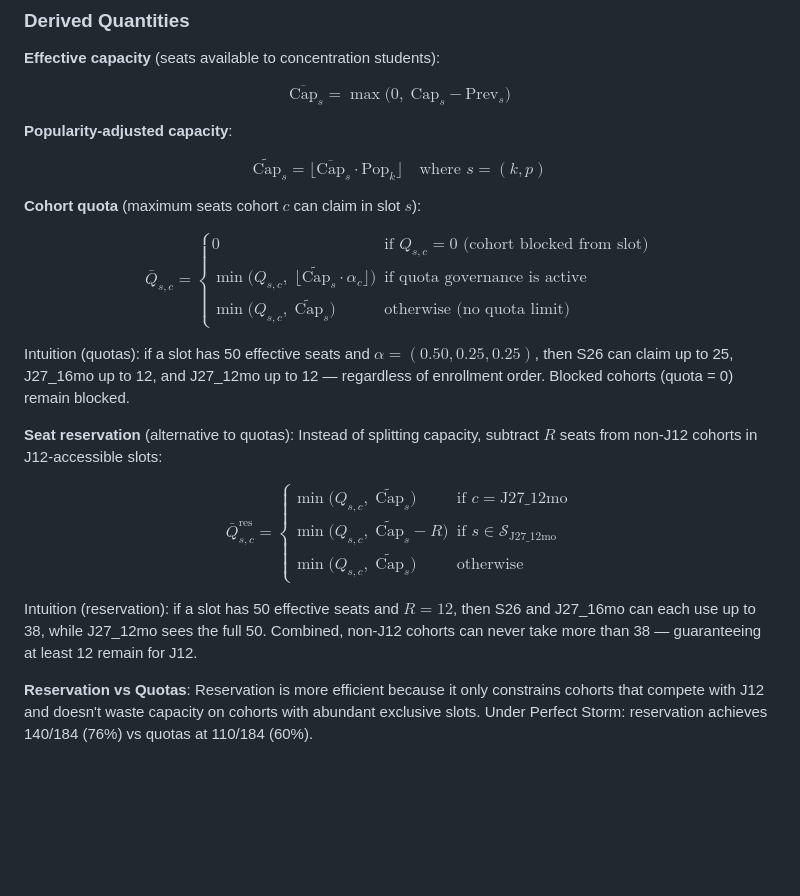
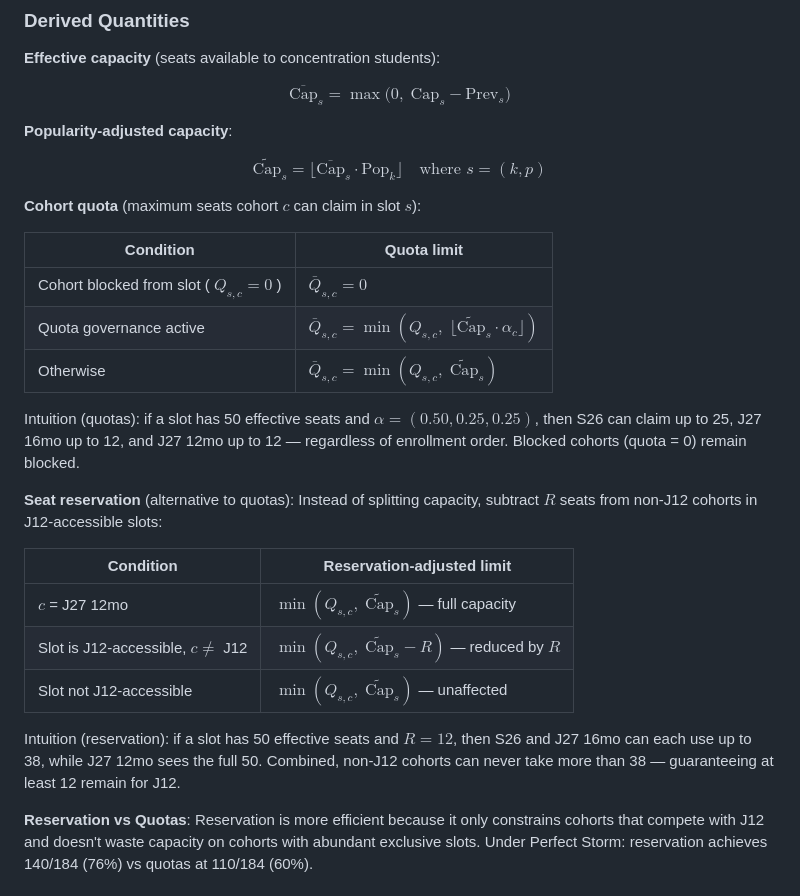
Before and after one commit to cyanghec/concentration-optimizer, a Markdown page: README.md, the part around the change. Rendered like a GitHub page; blank space fills up the shorter version.

Commit message:
Fix LaTeX rendering: replace \begin{cases} with tables
GitHub markdown doesn't support \begin{cases} or underscores in \text{}.
Replace quota and reservation formulas with readable tables.

Co-Authored-By: Claude Opus 4.6 <noreply@anthropic.com>

```diff
--- a/README.md
+++ b/README.md
@@ -54,15 +54,23 @@ $$\widetilde{\text{Cap}}_s = \Big\lfloor \overline{\text{Cap}}_s \cdot \text{Pop
 
 **Cohort quota** (maximum seats cohort $c$ can claim in slot $s$):
 
-$$\bar{Q}_{s,c} = \begin{cases} 0 & \text{if } Q_{s,c} = 0 \text{ (cohort blocked from slot)} \\ \min\!\Big(Q_{s,c},\; \lfloor \widetilde{\text{Cap}}_s \cdot \alpha_c \rfloor\Big) & \text{if quota governance is active} \\ \min\!\Big(Q_{s,c},\; \widetilde{\text{Cap}}_s\Big) & \text{otherwise (no quota limit)} \end{cases}$$
+| Condition | Quota limit |
+|-----------|-------------|
+| Cohort blocked from slot ( $Q_{s,c} = 0$ ) | $\bar{Q}_{s,c} = 0$ |
+| Quota governance active | $\bar{Q}_{s,c} = \min(Q_{s,c},\; \lfloor \widetilde{\text{Cap}}_s \cdot \alpha_c \rfloor)$ |
+| Otherwise | $\bar{Q}_{s,c} = \min(Q_{s,c},\; \widetilde{\text{Cap}}_s)$ |
 
-Intuition (quotas): if a slot has 50 effective seats and $\alpha = (0.50, 0.25, 0.25)$, then S26 can claim up to 25, J27\_16mo up to 12, and J27\_12mo up to 12 — regardless of enrollment order. Blocked cohorts (quota = 0) remain blocked.
+Intuition (quotas): if a slot has 50 effective seats and $\alpha = (0.50, 0.25, 0.25)$, then S26 can claim up to 25, J27 16mo up to 12, and J27 12mo up to 12 — regardless of enrollment order. Blocked cohorts (quota = 0) remain blocked.
 
 **Seat reservation** (alternative to quotas): Instead of splitting capacity, subtract $R$ seats from non-J12 cohorts in J12-accessible slots:
 
-$$\bar{Q}_{s,c}^{\text{res}} = \begin{cases} \min\!\Big(Q_{s,c},\; \widetilde{\text{Cap}}_s\Big) & \text{if } c = \text{J27\_12mo} \\ \min\!\Big(Q_{s,c},\; \widetilde{\text{Cap}}_s - R\Big) & \text{if } s \in \mathcal{S}_{\text{J27\_12mo}} \\ \min\!\Big(Q_{s,c},\; \widetilde{\text{Cap}}_s\Big) & \text{otherwise} \end{cases}$$
+| Condition | Reservation-adjusted limit |
+|-----------|---------------------------|
+| $c$ = J27 12mo | $\min(Q_{s,c},\; \widetilde{\text{Cap}}_s)$ — full capacity |
+| Slot is J12-accessible, $c \neq$ J12 | $\min(Q_{s,c},\; \widetilde{\text{Cap}}_s - R)$ — reduced by $R$ |
+| Slot not J12-accessible | $\min(Q_{s,c},\; \widetilde{\text{Cap}}_s)$ — unaffected |
 
-Intuition (reservation): if a slot has 50 effective seats and $R = 12$, then S26 and J27\_16mo can each use up to 38, while J27\_12mo sees the full 50. Combined, non-J12 cohorts can never take more than 38 — guaranteeing at least 12 remain for J12.
+Intuition (reservation): if a slot has 50 effective seats and $R = 12$, then S26 and J27 16mo can each use up to 38, while J27 12mo sees the full 50. Combined, non-J12 cohorts can never take more than 38 — guaranteeing at least 12 remain for J12.
 
 **Reservation vs Quotas**: Reservation is more efficient because it only constrains cohorts that compete with J12 and doesn't waste capacity on cohorts with abundant exclusive slots. Under Perfect Storm: reservation achieves 140/184 (76%) vs quotas at 110/184 (60%).
 
```
